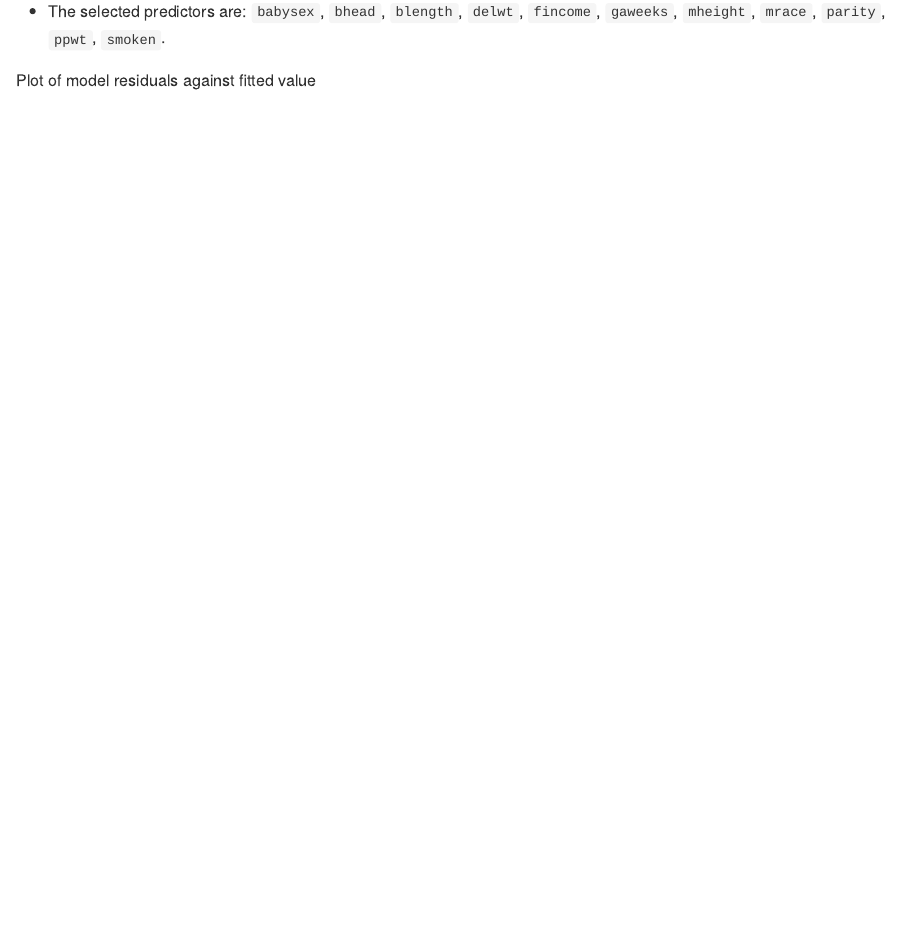
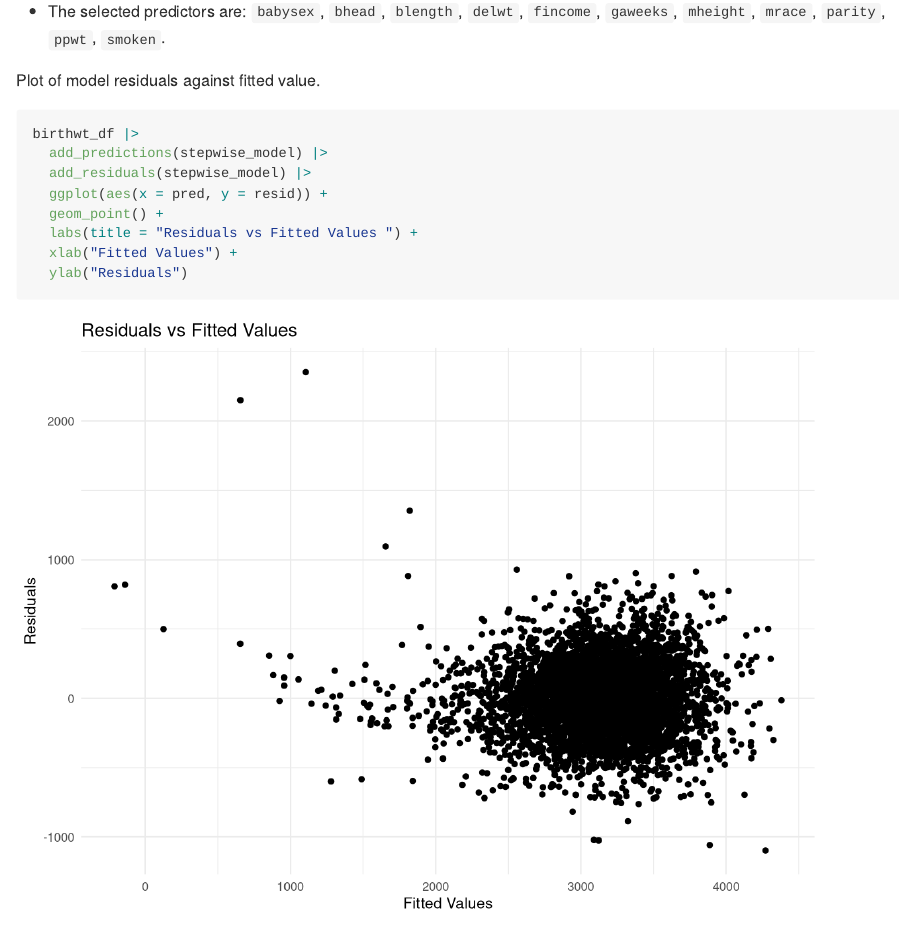
Before and after one commit to Yuzhe3676/p8105_hw6_yh3676, an R Markdown document (p8105_hw6_yh3676.Rmd): the page in a window 1100 px wide, from 7020 px down. Rendered offline with R 4.5, knitr and Pandoc, with nearby package versions; some code elsewhere in the file could not run offline; column names are cleaned by a stand-in for the janitor package.

Commit message:
Problem 3 - Plot of model residuals against fitted value

````diff
--- a/p8105_hw6_yh3676.Rmd
+++ b/p8105_hw6_yh3676.Rmd
@@ -241,4 +241,15 @@ broom::tidy(stepwise_model) |>
 
 * The selected predictors are: `babysex`, `bhead`, `blength`, `delwt`, `fincome`, `gaweeks`, `mheight`, `mrace`, `parity`, `ppwt`, `smoken`.
 
-Plot of model residuals against fitted value
+Plot of model residuals against fitted value.
+
+```{r}
+birthwt_df |>
+  add_predictions(stepwise_model) |>
+  add_residuals(stepwise_model) |>
+  ggplot(aes(x = pred, y = resid)) +
+  geom_point() +
+  labs(title = "Residuals vs Fitted Values ") +
+  xlab("Fitted Values") +
+  ylab("Residuals")
+```
````
Also changed, not shown: p8105_hw6_yh3676.md, p8105_hw6_yh3676_files/figure-gfm/unnamed-chunk-11-1.png (added).
